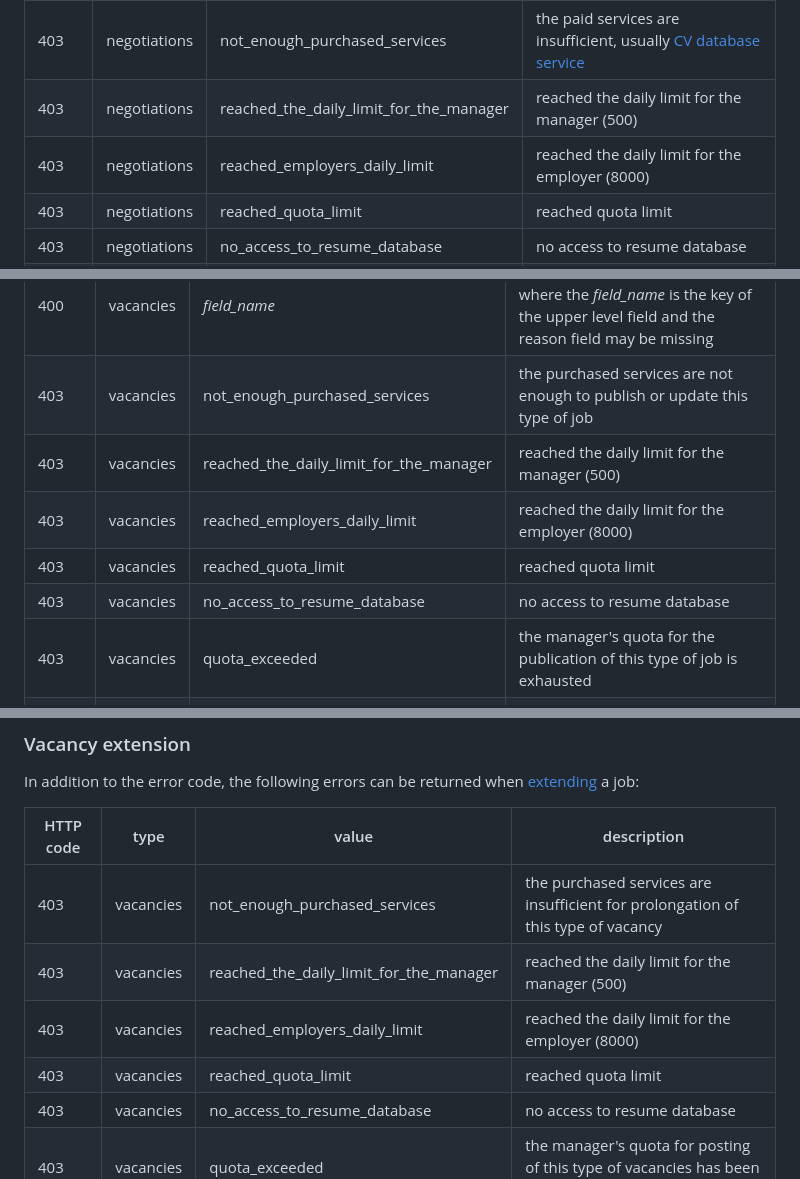
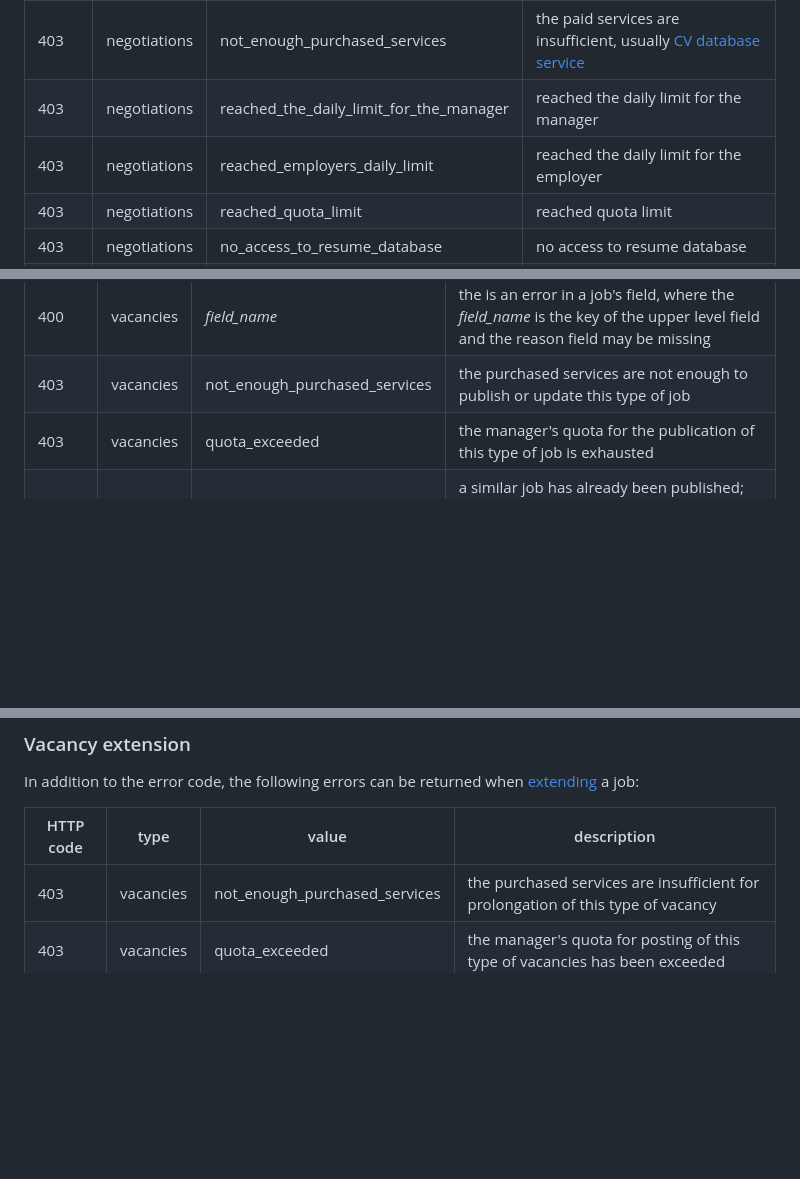
Before and after one commit to hhru/api, a Markdown page: docs_eng/errors.md, 3 parts joined by grey strips. GitHub-like rendering; blank space fills up the shorter version.

```diff
--- a/docs_eng/errors.md
+++ b/docs_eng/errors.md
@@ -283,8 +283,8 @@ HTTP code| type| value| description
 403 | negotiations | address_not_found | the address sent for the action does not exist or belongs to another employer
 403 | negotiations | not_enough_purchased_services | the required paid services are not available, this usually refers to [access to the resume database](https://hh.ru/price#dbaccess)
 403 | negotiations | not_enough_purchased_services | the paid services are insufficient, usually [CV database service](https://hh.ru/price#dbaccess)
-403 | negotiations | reached_the_daily_limit_for_the_manager | reached the daily limit for the manager (500)
-403 | negotiations | reached_employers_daily_limit | reached the daily limit for the employer (8000)
+403 | negotiations | reached_the_daily_limit_for_the_manager | reached the daily limit for the manager
+403 | negotiations | reached_employers_daily_limit | reached the daily limit for the employer
 403 | negotiations | reached_quota_limit | reached quota limit
 403 | negotiations | no_access_to_resume_database | no access to resume database
 403 | negotiations | in_a_row_limit | the number of successive messages is exceeded; the opponent must reply to the message in order the employer is able to send new messages
@@ -320,10 +320,6 @@ HTTP code| type| value| description
 ----------|------|-------|---------
 400 | vacancies | *field_name* | the is an error in a job's field, where the *field_name* is the key of the upper level field and the reason field may be missing
 403 | vacancies | not_enough_purchased_services | the purchased services are not enough to publish or update this type of job
-403 | vacancies | reached_the_daily_limit_for_the_manager | reached the daily limit for the manager (500)
-403 | vacancies | reached_employers_daily_limit | reached the daily limit for the employer (8000)
-403 | vacancies | reached_quota_limit | reached quota limit
-403 | vacancies | no_access_to_resume_database | no access to resume database
 403 | vacancies | quota_exceeded | the manager's quota for the publication of this type of job is exhausted
 403 | vacancies | duplicate | a similar job has already been published; the [response](#vacancies-duplicate-response) contains information about duplicate jobs; this error can be disabled by force (when [adding](employer_vacancies.md#creation) or [editing](employer_vacancies.md#edit-ignore-duplicates))
 403 | vacancies | creation_forbidden | jobs cannot be published by the current manager
@@ -393,10 +389,6 @@ In addition to the error code, the following errors can be returned when [extend
 HTTP code | type | value | description
 ----------|------|-------|---------
 403 | vacancies | not_enough_purchased_services | the purchased services are insufficient for prolongation of this type of vacancy
-403 | vacancies | reached_the_daily_limit_for_the_manager | reached the daily limit for the manager (500)
-403 | vacancies | reached_employers_daily_limit | reached the daily limit for the employer (8000)
-403 | vacancies | reached_quota_limit | reached quota limit
-403 | vacancies | no_access_to_resume_database | no access to resume database
 403 | vacancies | quota_exceeded | the manager's quota for posting of this type of vacancies has been exceeded
 403 | vacancies | prolongation_forbidden | extension of vacancies is unavailable for the current manager
 403 | vacancies | unavailable_for_archived | extension of vacancies is unavailable for the archived vacancy
```
Also changed, not shown: docs/errors.md (+2 -10 lines).
